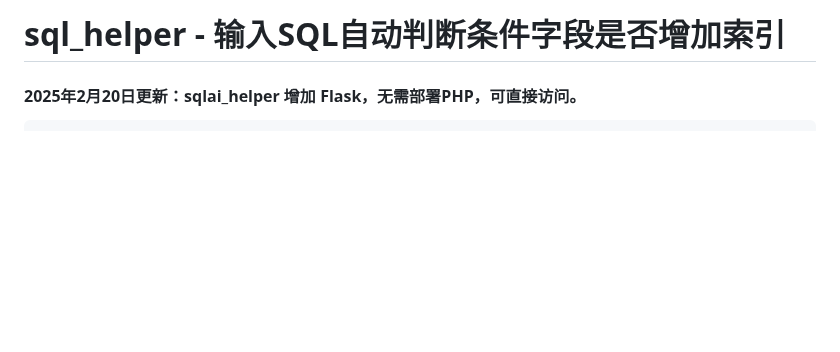
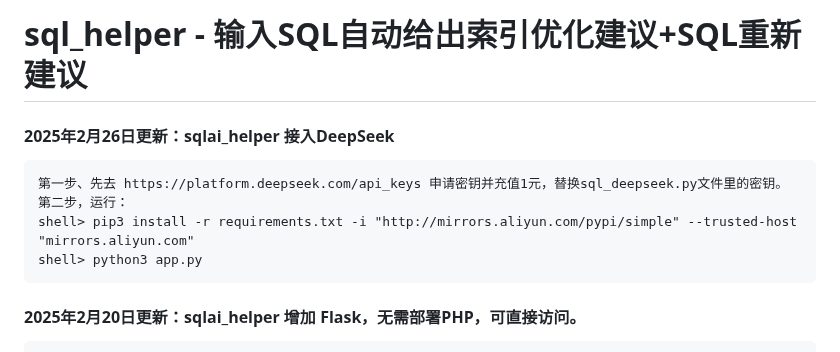
Before and after one commit to hcymysql/sql_helper, a Markdown page: README.md, the part around the change. Rendered like a GitHub page; blank space fills up the shorter version.

````diff
--- a/README.md
+++ b/README.md
@@ -1,4 +1,12 @@
-# sql_helper - 输入SQL自动判断条件字段是否增加索引
+# sql_helper - 输入SQL自动给出索引优化建议+SQL重新建议
+
+#### 2025年2月26日更新：sqlai_helper 接入DeepSeek
+```
+第一步、先去 https://platform.deepseek.com/api_keys 申请密钥并充值1元，替换sql_deepseek.py文件里的密钥。
+第二步，运行：
+shell> pip3 install -r requirements.txt -i "http://mirrors.aliyun.com/pypi/simple" --trusted-host "mirrors.aliyun.com"
+shell> python3 app.py
+```
 
 #### 2025年2月20日更新：sqlai_helper 增加 Flask，无需部署PHP，可直接访问。
 ```
````
